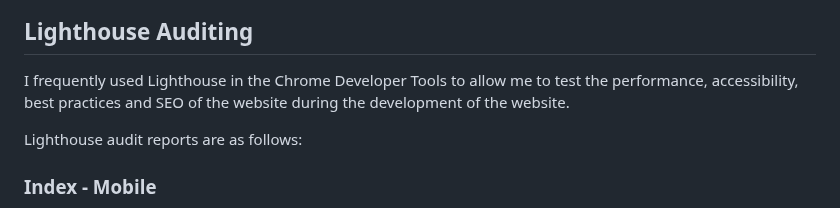
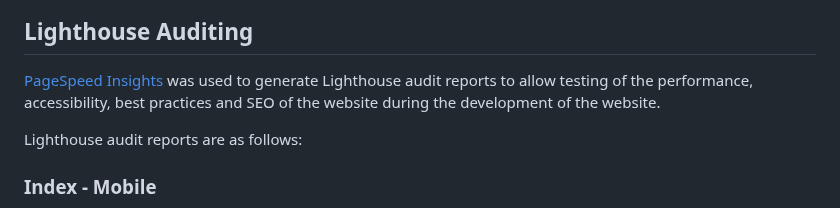
Before and after one commit to VictoriaParkes/guess-the-rainbow, a Markdown page: README.md, the part around the change. Drawn GitHub-style.

Commit message:
docs: Rewrite Lighthouse auditing section

```diff
--- a/README.md
+++ b/README.md
@@ -183,7 +183,7 @@ The [W3C CSS Validation Service](https://jigsaw.w3.org/css-validator/) was used
 ![script.js validation](docs/testing/validator-screenshots/js-validation.png)
 
 ## Lighthouse Auditing
-I frequently used Lighthouse in the Chrome Developer Tools to allow me to test the performance, accessibility, best practices and SEO of the website during the development of the website.
+[PageSpeed Insights](https://pagespeed.web.dev/) was used to generate Lighthouse audit reports to allow testing of the performance, accessibility, best practices and SEO of the website during the development of the website.
 
 Lighthouse audit reports are as follows:
 ### Index - Mobile
```
